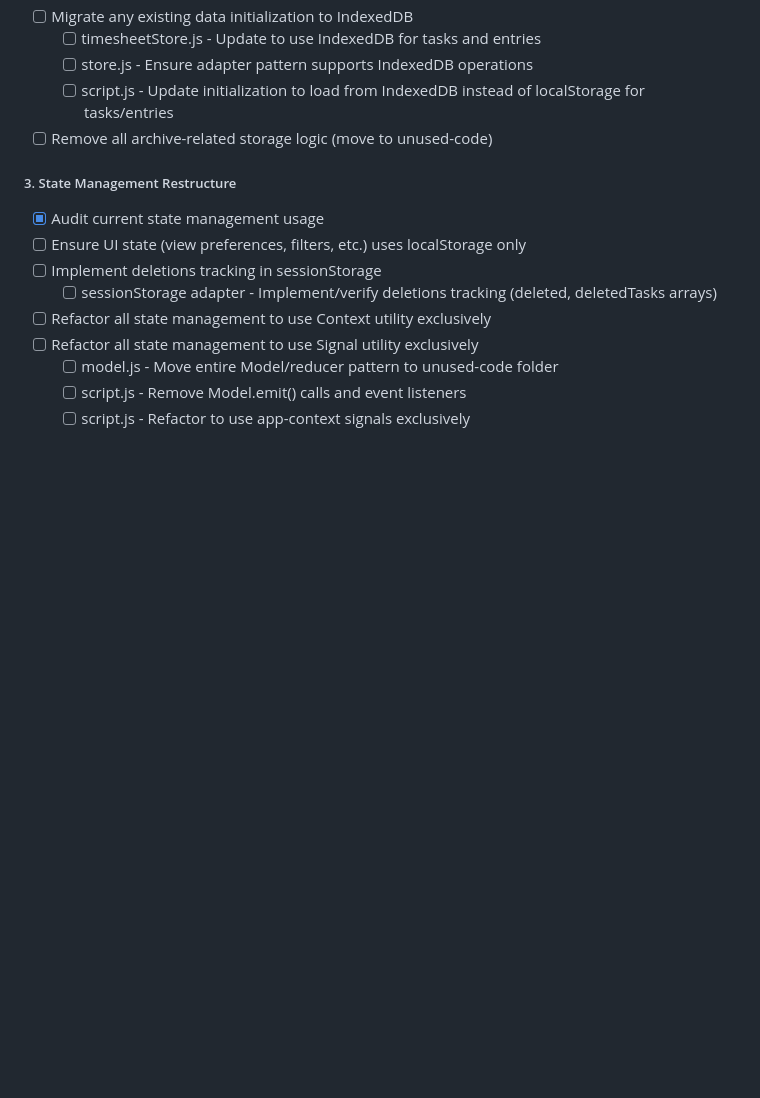
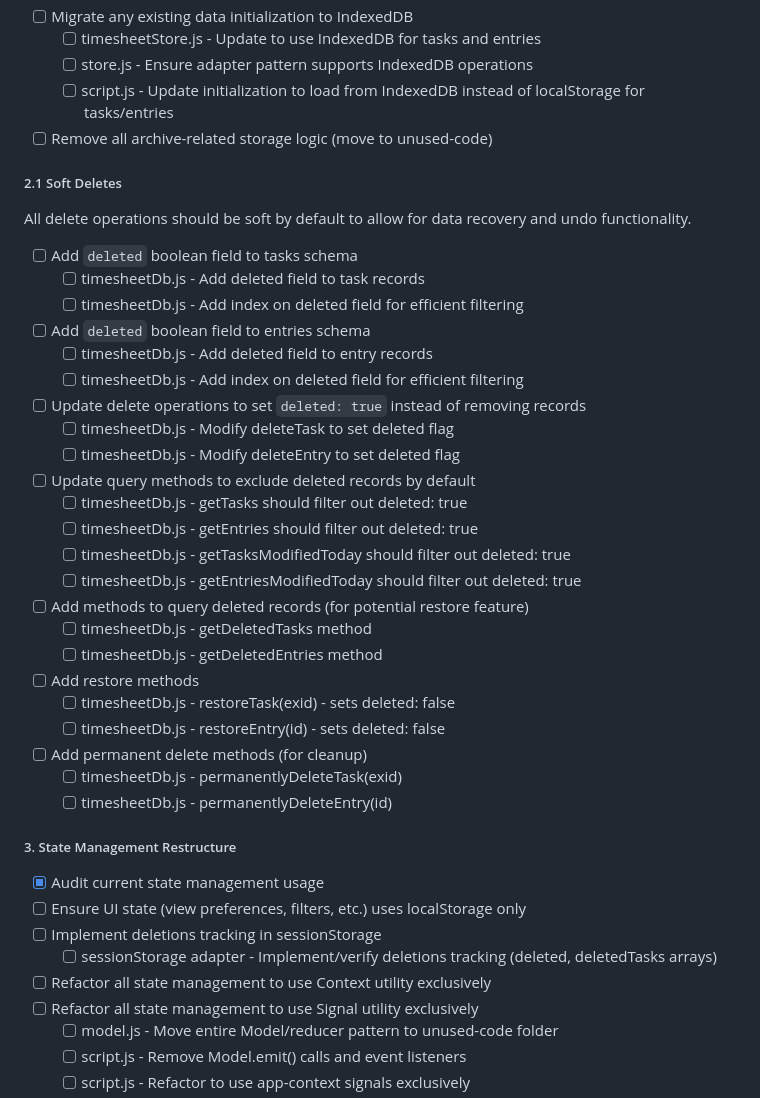
Before and after one commit to peter-sharp/timesheet, a Markdown page: Overhaul-instructions.md, the part around the change. Rendered like a GitHub page; blank space fills up the shorter version.

Commit message:
Adds Soft Deletes

```diff
--- a/Overhaul-instructions.md
+++ b/Overhaul-instructions.md
@@ -154,6 +154,33 @@ We will do this in phases.
   - [ ] script.js - Update initialization to load from IndexedDB instead of localStorage for tasks/entries
 - [ ] Remove all archive-related storage logic (move to unused-code)
 
+##### 2.1 Soft Deletes
+All delete operations should be soft by default to allow for data recovery and undo functionality.
+
+- [ ] Add `deleted` boolean field to tasks schema
+  - [ ] timesheetDb.js - Add deleted field to task records
+  - [ ] timesheetDb.js - Add index on deleted field for efficient filtering
+- [ ] Add `deleted` boolean field to entries schema
+  - [ ] timesheetDb.js - Add deleted field to entry records
+  - [ ] timesheetDb.js - Add index on deleted field for efficient filtering
+- [ ] Update delete operations to set `deleted: true` instead of removing records
+  - [ ] timesheetDb.js - Modify deleteTask to set deleted flag
+  - [ ] timesheetDb.js - Modify deleteEntry to set deleted flag
+- [ ] Update query methods to exclude deleted records by default
+  - [ ] timesheetDb.js - getTasks should filter out deleted: true
+  - [ ] timesheetDb.js - getEntries should filter out deleted: true
+  - [ ] timesheetDb.js - getTasksModifiedToday should filter out deleted: true
+  - [ ] timesheetDb.js - getEntriesModifiedToday should filter out deleted: true
+- [ ] Add methods to query deleted records (for potential restore feature)
+  - [ ] timesheetDb.js - getDeletedTasks method
+  - [ ] timesheetDb.js - getDeletedEntries method
+- [ ] Add restore methods
+  - [ ] timesheetDb.js - restoreTask(exid) - sets deleted: false
+  - [ ] timesheetDb.js - restoreEntry(id) - sets deleted: false
+- [ ] Add permanent delete methods (for cleanup)
+  - [ ] timesheetDb.js - permanentlyDeleteTask(exid)
+  - [ ] timesheetDb.js - permanentlyDeleteEntry(id)
+
 ##### 3. State Management Restructure
 - [x] Audit current state management usage
 - [ ] Ensure UI state (view preferences, filters, etc.) uses localStorage only
```
